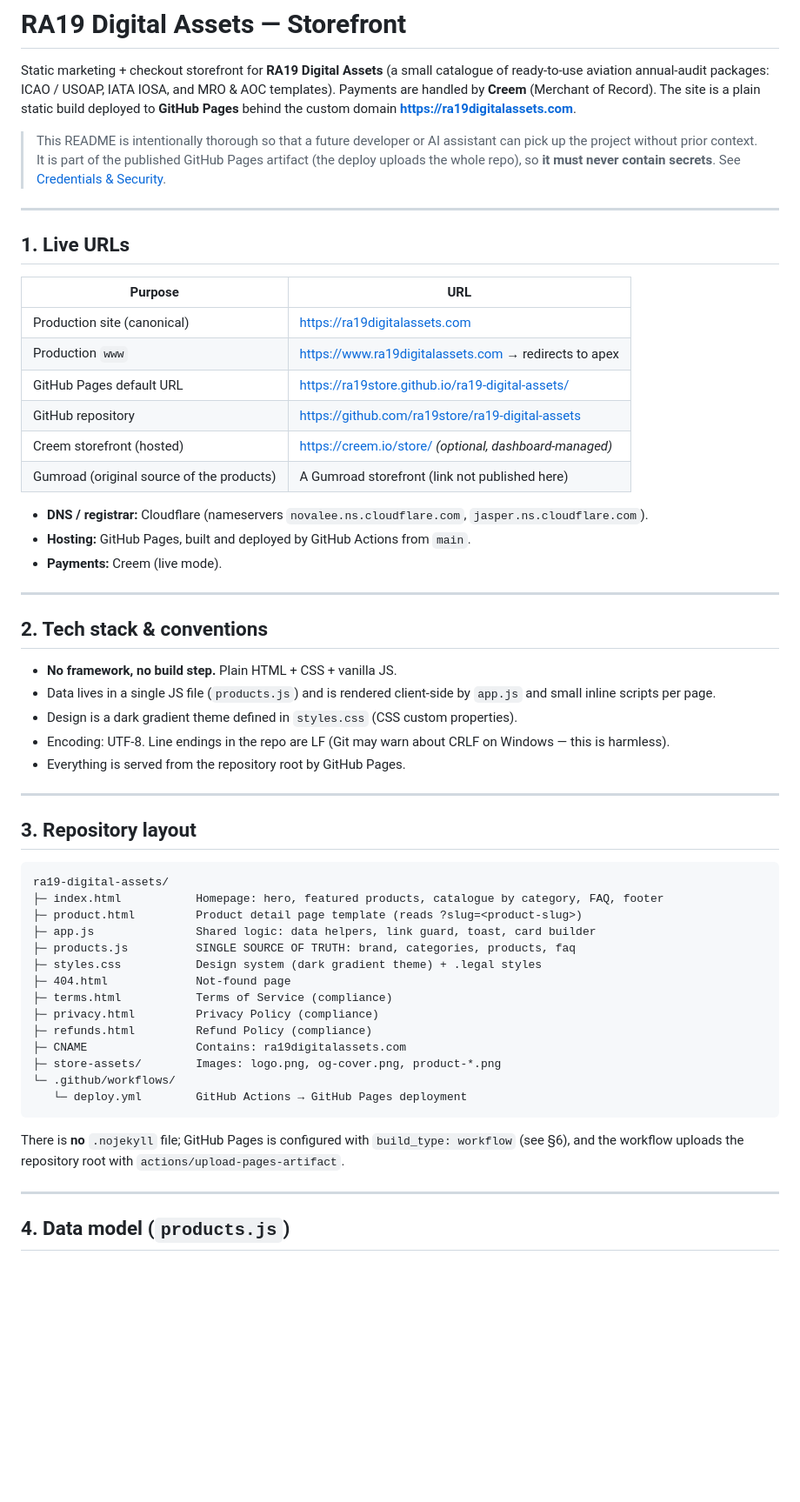
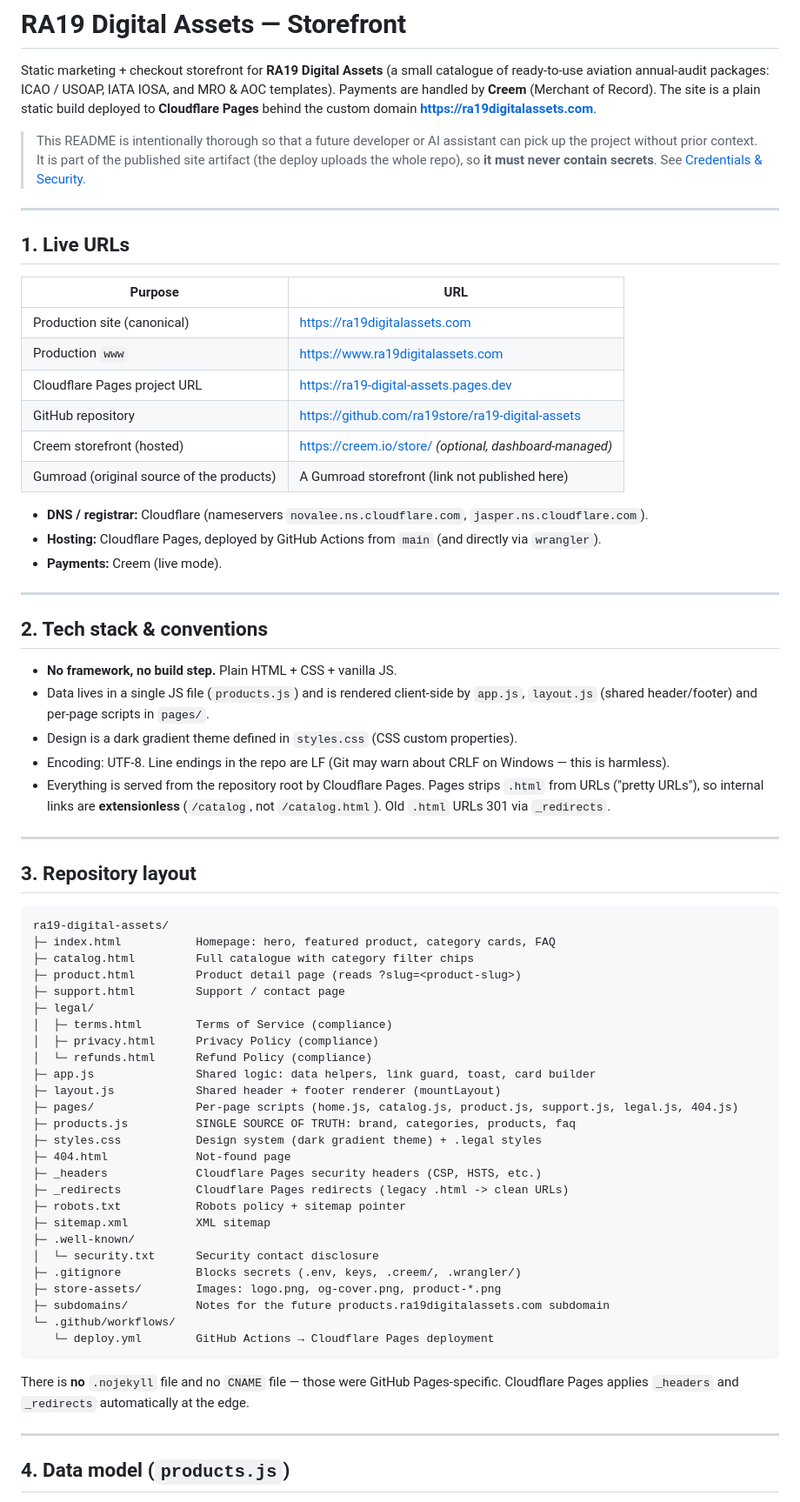
Before and after one commit to ra19store/ra19-digital-assets, a Markdown page: README.md, the part around one of its changes. Shown at 87% size. Rendered like a GitHub page; blank space fills up the shorter version.

Commit message:
Update README for Cloudflare Pages migration
- Hosting, live URLs, repo layout, deployment and DNS sections rewritten
- Documents wrangler deploy, _headers/_redirects, and the proxied CNAME setup

````diff
--- a/README.md
+++ b/README.md
@@ -3,11 +3,11 @@
 Static marketing + checkout storefront for **RA19 Digital Assets** (a small catalogue of
 ready-to-use aviation annual-audit packages: ICAO / USOAP, IATA IOSA, and MRO & AOC
 templates). Payments are handled by **Creem** (Merchant of Record). The site is a plain
-static build deployed to **GitHub Pages** behind the custom domain
+static build deployed to **Cloudflare Pages** behind the custom domain
 **https://ra19digitalassets.com**.
 
 > This README is intentionally thorough so that a future developer or AI assistant can pick
-> up the project without prior context. It is part of the published GitHub Pages artifact
+> up the project without prior context. It is part of the published site artifact
 > (the deploy uploads the whole repo), so **it must never contain secrets**. See
 > [Credentials & Security](#credentials--security).
 
@@ -18,14 +18,14 @@ static build deployed to **GitHub Pages** behind the custom domain
 | Purpose | URL |
 | --- | --- |
 | Production site (canonical) | https://ra19digitalassets.com |
-| Production `www` | https://www.ra19digitalassets.com → redirects to apex |
-| GitHub Pages default URL | https://ra19store.github.io/ra19-digital-assets/ |
+| Production `www` | https://www.ra19digitalassets.com |
+| Cloudflare Pages project URL | https://ra19-digital-assets.pages.dev |
 | GitHub repository | https://github.com/ra19store/ra19-digital-assets |
 | Creem storefront (hosted) | https://creem.io/store/<store-name> *(optional, dashboard-managed)* |
 | Gumroad (original source of the products) | A Gumroad storefront (link not published here) |
 
 - **DNS / registrar:** Cloudflare (nameservers `novalee.ns.cloudflare.com`, `jasper.ns.cloudflare.com`).
-- **Hosting:** GitHub Pages, built and deployed by GitHub Actions from `main`.
+- **Hosting:** Cloudflare Pages, deployed by GitHub Actions from `main` (and directly via `wrangler`).
 - **Payments:** Creem (live mode).
 
 ---
@@ -33,12 +33,14 @@ static build deployed to **GitHub Pages** behind the custom domain
 ## 2. Tech stack & conventions
 
 - **No framework, no build step.** Plain HTML + CSS + vanilla JS.
-- Data lives in a single JS file (`products.js`) and is rendered client-side by `app.js`
-  and small inline scripts per page.
+- Data lives in a single JS file (`products.js`) and is rendered client-side by `app.js`,
+  `layout.js` (shared header/footer) and per-page scripts in `pages/`.
 - Design is a dark gradient theme defined in `styles.css` (CSS custom properties).
 - Encoding: UTF-8. Line endings in the repo are LF (Git may warn about CRLF on Windows — this
   is harmless).
-- Everything is served from the repository root by GitHub Pages.
+- Everything is served from the repository root by Cloudflare Pages. Pages strips `.html`
+  from URLs ("pretty URLs"), so internal links are **extensionless** (`/catalog`, not
+  `/catalog.html`). Old `.html` URLs 301 via `_redirects`.
 
 ---
 
@@ -46,23 +48,35 @@ static build deployed to **GitHub Pages** behind the custom domain
 
 ```
 ra19-digital-assets/
-├─ index.html           Homepage: hero, featured products, catalogue by category, FAQ, footer
-├─ product.html         Product detail page template (reads ?slug=<product-slug>)
+├─ index.html           Homepage: hero, featured product, category cards, FAQ
+├─ catalog.html         Full catalogue with category filter chips
+├─ product.html         Product detail page (reads ?slug=<product-slug>)
+├─ support.html         Support / contact page
+├─ legal/
+│  ├─ terms.html        Terms of Service (compliance)
+│  ├─ privacy.html      Privacy Policy (compliance)
+│  └─ refunds.html      Refund Policy (compliance)
 ├─ app.js               Shared logic: data helpers, link guard, toast, card builder
+├─ layout.js            Shared header + footer renderer (mountLayout)
+├─ pages/               Per-page scripts (home.js, catalog.js, product.js, support.js, legal.js, 404.js)
 ├─ products.js          SINGLE SOURCE OF TRUTH: brand, categories, products, faq
 ├─ styles.css           Design system (dark gradient theme) + .legal styles
 ├─ 404.html             Not-found page
-├─ terms.html           Terms of Service (compliance)
-├─ privacy.html         Privacy Policy (compliance)
-├─ refunds.html         Refund Policy (compliance)
-├─ CNAME                Contains: ra19digitalassets.com
+├─ _headers             Cloudflare Pages security headers (CSP, HSTS, etc.)
+├─ _redirects           Cloudflare Pages redirects (legacy .html -> clean URLs)
+├─ robots.txt           Robots policy + sitemap pointer
+├─ sitemap.xml          XML sitemap
+├─ .well-known/
+│  └─ security.txt      Security contact disclosure
+├─ .gitignore           Blocks secrets (.env, keys, .creem/, .wrangler/)
 ├─ store-assets/        Images: logo.png, og-cover.png, product-*.png
+├─ subdomains/          Notes for the future products.ra19digitalassets.com subdomain
 └─ .github/workflows/
-   └─ deploy.yml        GitHub Actions → GitHub Pages deployment
+   └─ deploy.yml        GitHub Actions → Cloudflare Pages deployment
 ```
 
-There is **no** `.nojekyll` file; GitHub Pages is configured with `build_type: workflow`
-(see §6), and the workflow uploads the repository root with `actions/upload-pages-artifact`.
+There is **no** `.nojekyll` file and no `CNAME` file — those were GitHub Pages-specific.
+Cloudflare Pages applies `_headers` and `_redirects` automatically at the edge.
 
 ---
 
````
Also changed, not shown: other parts of README.md (+25 -21 lines).
